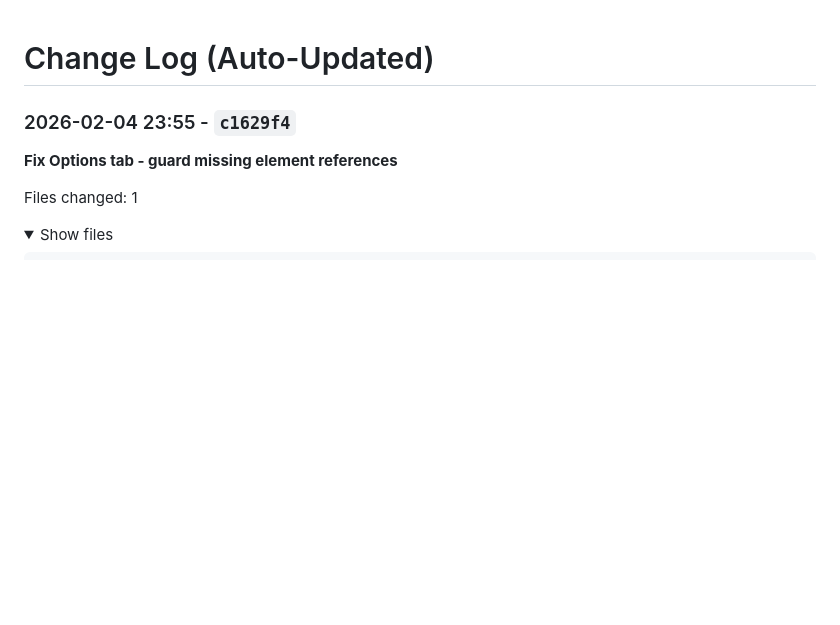
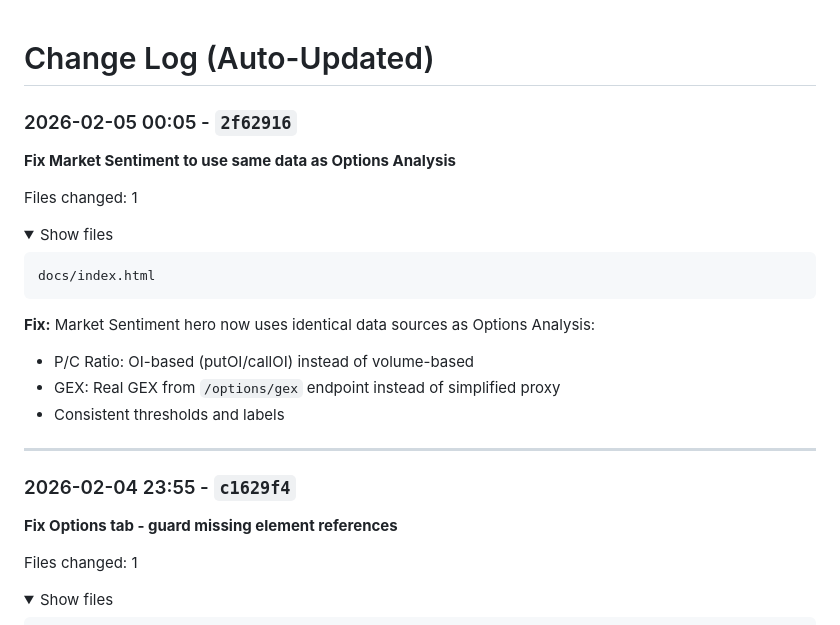
Before and after one commit to zhuanleee/StockStory, a Markdown page: CHANGES.md, the part around the change. GitHub-like rendering; folded sections open; blank space fills up the shorter version.

Commit message:
Update CHANGES.md
Co-Authored-By: Claude Opus 4.5 <noreply@anthropic.com>

````diff
--- a/CHANGES.md
+++ b/CHANGES.md
@@ -1,6 +1,28 @@
 # Change Log (Auto-Updated)
 
 <!-- AUTO-GENERATED BELOW -->
+
+### 2026-02-05 00:05 - `2f62916`
+
+**Fix Market Sentiment to use same data as Options Analysis**
+
+Files changed: 1
+
+<details>
+<summary>Show files</summary>
+
+```
+docs/index.html
+```
+</details>
+
+**Fix:** Market Sentiment hero now uses identical data sources as Options Analysis:
+- P/C Ratio: OI-based (putOI/callOI) instead of volume-based
+- GEX: Real GEX from `/options/gex` endpoint instead of simplified proxy
+- Consistent thresholds and labels
+
+---
+
 
 ### 2026-02-04 23:55 - `c1629f4`
 
````
